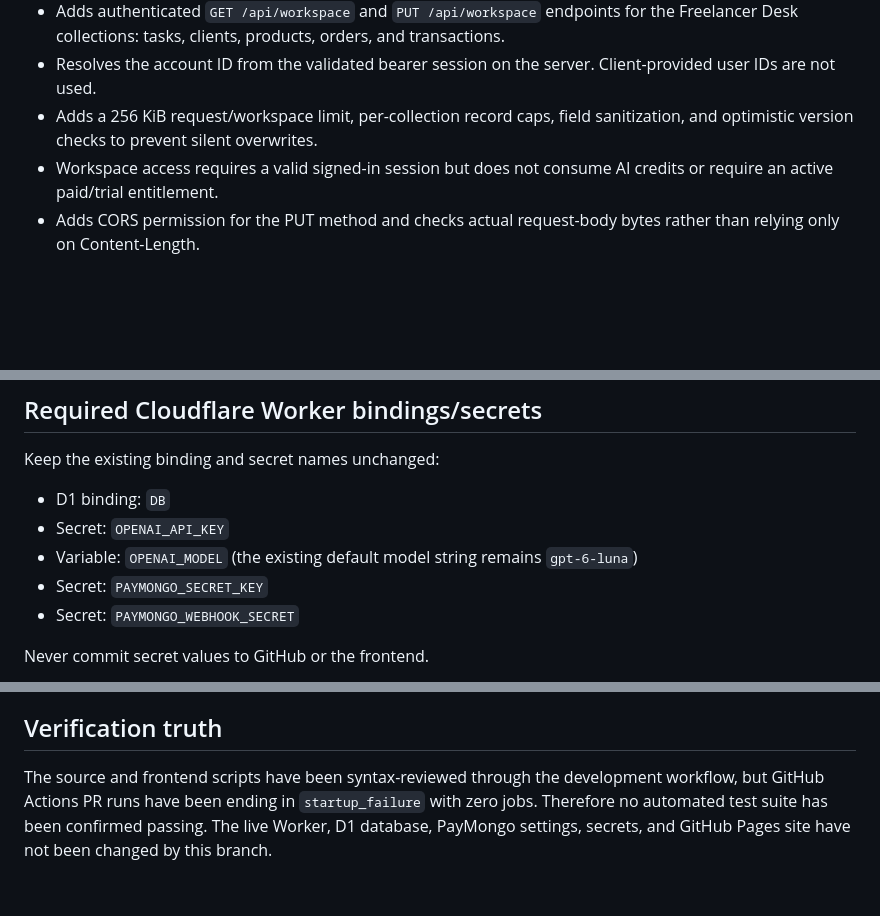
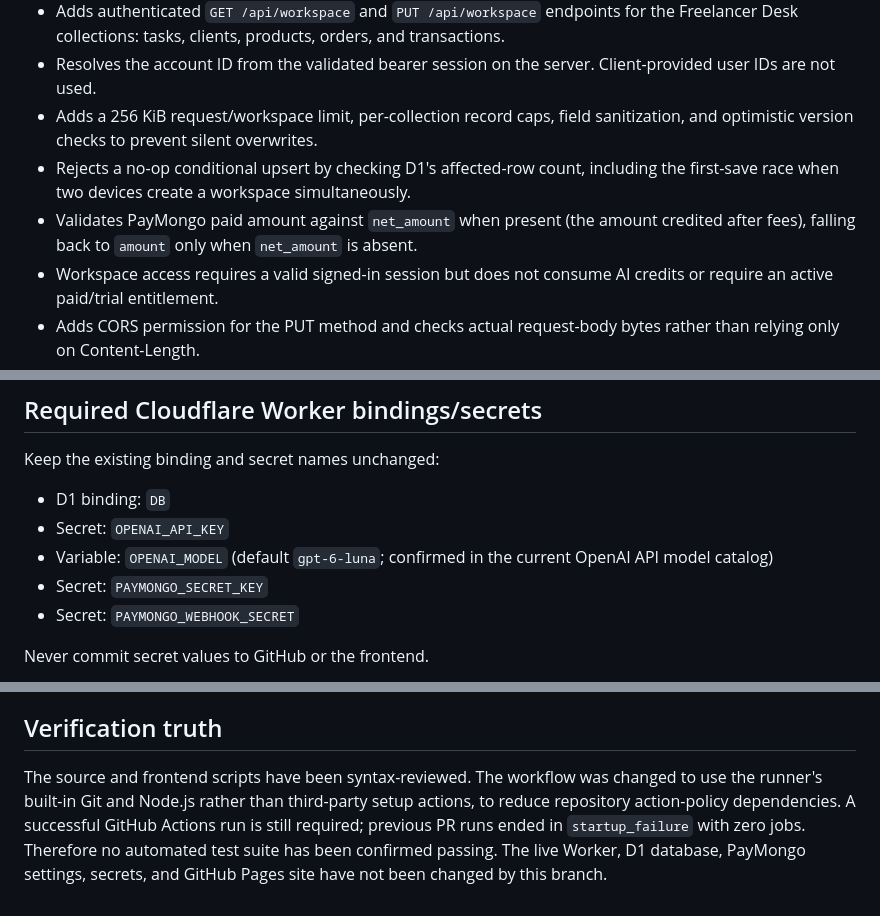
Before and after one commit to reineaira/excel-easyflow, a Markdown page: docs/WORKER_4_3_RELEASE_GUIDE.md, 3 parts joined by grey strips. Drawn GitHub-style; blank space fills up the shorter version.

Commit message:
Document workspace race and PayMongo fee-safe verification

```diff
--- a/docs/WORKER_4_3_RELEASE_GUIDE.md
+++ b/docs/WORKER_4_3_RELEASE_GUIDE.md
@@ -7,6 +7,8 @@
 - Adds authenticated `GET /api/workspace` and `PUT /api/workspace` endpoints for the Freelancer Desk collections: tasks, clients, products, orders, and transactions.
 - Resolves the account ID from the validated bearer session on the server. Client-provided user IDs are not used.
 - Adds a 256 KiB request/workspace limit, per-collection record caps, field sanitization, and optimistic version checks to prevent silent overwrites.
+- Rejects a no-op conditional upsert by checking D1's affected-row count, including the first-save race when two devices create a workspace simultaneously.
+- Validates PayMongo paid amount against `net_amount` when present (the amount credited after fees), falling back to `amount` only when `net_amount` is absent.
 - Workspace access requires a valid signed-in session but does not consume AI credits or require an active paid/trial entitlement.
 - Adds CORS permission for the PUT method and checks actual request-body bytes rather than relying only on Content-Length.
 - Frontend now offers explicit Save to account, Merge account data, and Load account data actions. It never silently overwrites the local copy on login.
@@ -21,7 +23,7 @@ The new API requires `migrations/0001_ef_user_workspace_v1.sql` to be applied to
 Keep the existing binding and secret names unchanged:
 - D1 binding: `DB`
 - Secret: `OPENAI_API_KEY`
-- Variable: `OPENAI_MODEL` (the existing default model string remains `gpt-6-luna`)
+- Variable: `OPENAI_MODEL` (default `gpt-6-luna`; confirmed in the current OpenAI API model catalog)
 - Secret: `PAYMONGO_SECRET_KEY`
 - Secret: `PAYMONGO_WEBHOOK_SECRET`
 
@@ -39,4 +41,4 @@ Never commit secret values to GitHub or the frontend.
 
 ## Verification truth
 
-The source and frontend scripts have been syntax-reviewed through the development workflow, but GitHub Actions PR runs have been ending in `startup_failure` with zero jobs. Therefore no automated test suite has been confirmed passing. The live Worker, D1 database, PayMongo settings, secrets, and GitHub Pages site have not been changed by this branch.
+The source and frontend scripts have been syntax-reviewed. The workflow was changed to use the runner's built-in Git and Node.js rather than third-party setup actions, to reduce repository action-policy dependencies. A successful GitHub Actions run is still required; previous PR runs ended in `startup_failure` with zero jobs. Therefore no automated test suite has been confirmed passing. The live Worker, D1 database, PayMongo settings, secrets, and GitHub Pages site have not been changed by this branch.
```
